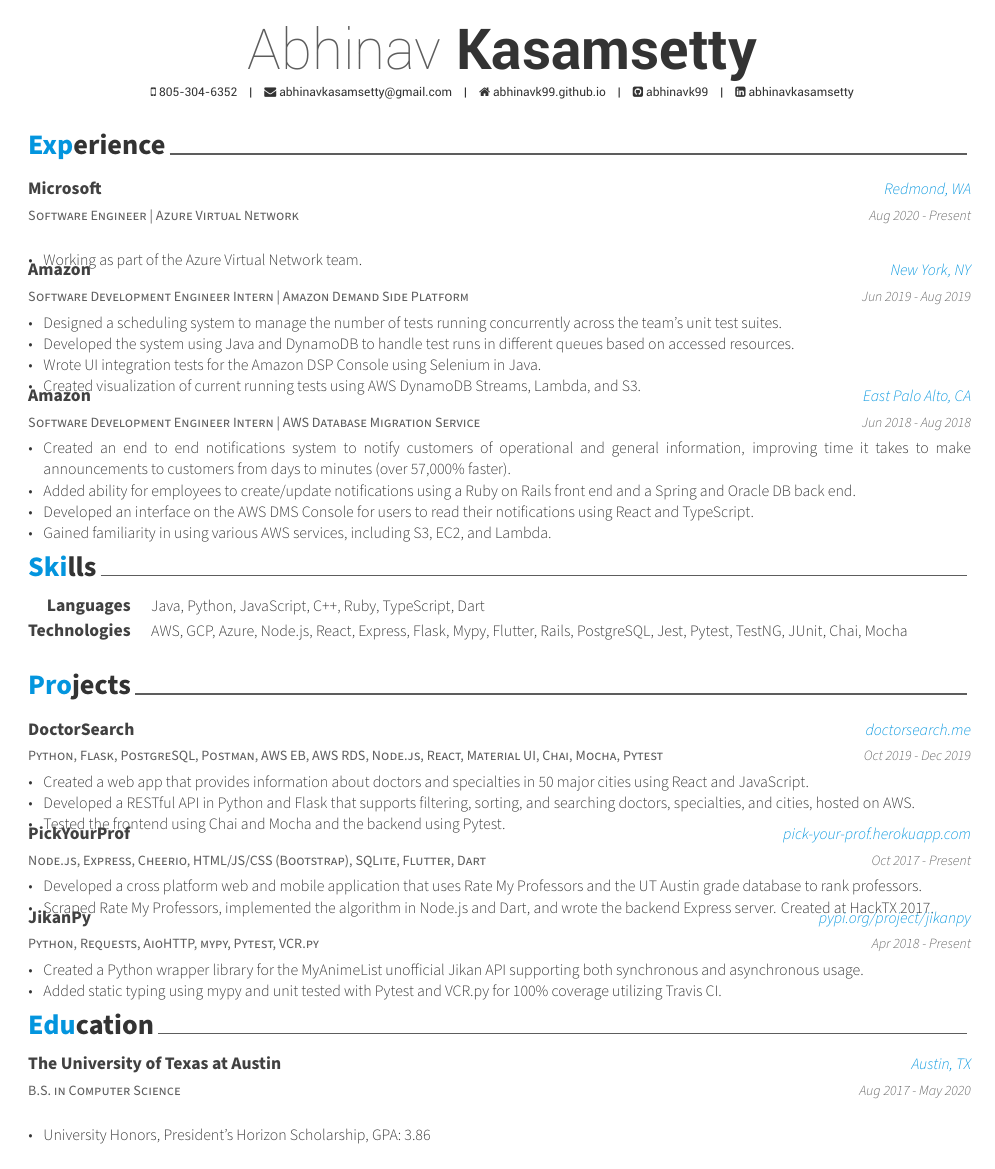
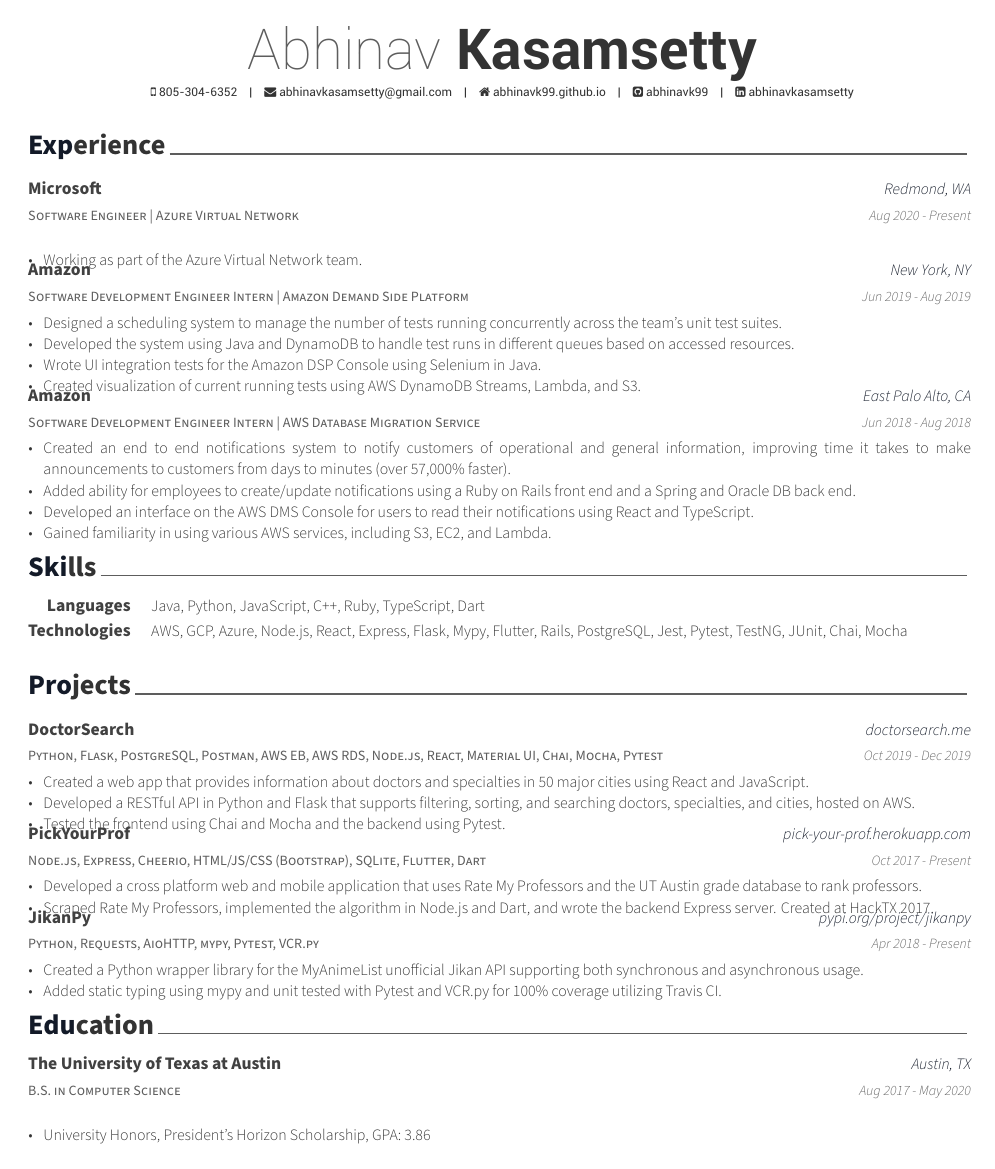
Before and after one commit to abhinavk99/abhinavk99.github.io, a LaTeX CV (AbhinavKasamsettyResume.tex): the whole page. Compiled offline with XeLaTeX.

Commit message:
changed header text to all black

```diff
--- a/AbhinavKasamsettyResume.tex
+++ b/AbhinavKasamsettyResume.tex
@@ -31,7 +31,7 @@
 % Color for highlights
 % Awesome Colors: awesome-emerald, awesome-skyblue, awesome-red, awesome-pink, awesome-orange
 %                 awesome-nephritis, awesome-concrete, awesome-darknight
-\colorlet{awesome}{awesome-skyblue}
+\colorlet{awesome}{awesome-darknight}
 % Uncomment if you would like to specify your own color
 % \definecolor{awesome}{HTML}{CA63A8}
 
```
Also changed, not shown: AbhinavKasamsettyResume.pdf.
